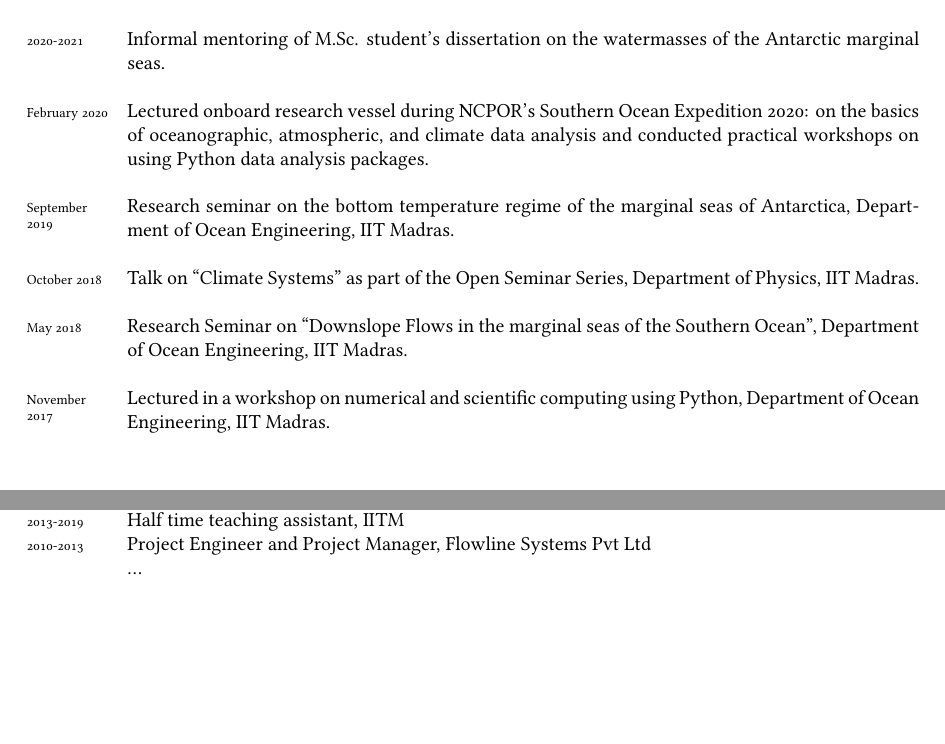
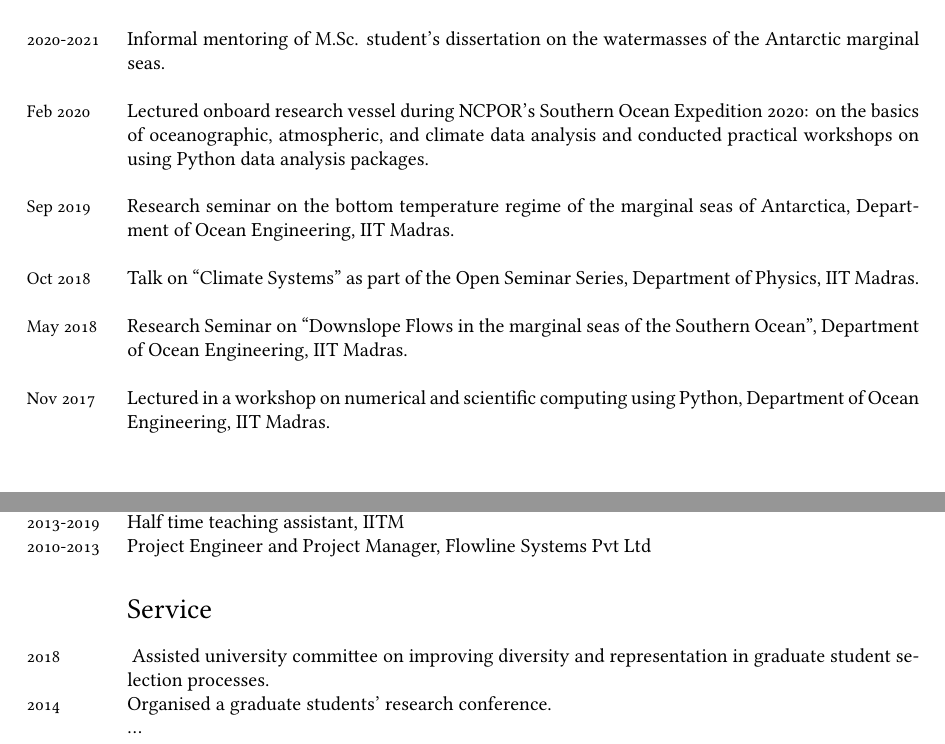
Before and after one commit to adityarn/CV, a LaTeX CV (CV.tex): two parts of pages 2 and 3 of 3, joined at a grey line, cut so that both start at the same text, the shorter picture padded with empty space. Compiled offline with XeLaTeX; a missing font is replaced by an installed copy or a similar font.

Commit message:
added service, increased fontsize of years

```diff
--- a/CV.tex
+++ b/CV.tex
@@ -44,7 +44,8 @@
 % ---- MARGIN YEARS
 \usepackage{marginnote}
 \newcommand{\amper{}}{\chardef\amper="E0BD }
-\newcommand{\years}[1]{\marginnote{\scriptsize #1}}
+%\newcommand{\years}[1]{\marginnote{\scriptsize #1}}
+\newcommand{\years}[1]{\marginnote{\small #1}}
 \renewcommand*{\raggedleftmarginnote}{}
 \setlength{\marginparsep}{7pt}
 \reversemarginpar
@@ -134,15 +135,15 @@ Shelf sea processes • Southern Ocean dynamics • Fluid Dynamics • Marine Tu
 
 \years{2020-2021} Informal mentoring of M.Sc. student's dissertation on the watermasses of the Antarctic marginal seas. \\
 
-\years{February 2020} Lectured onboard research vessel during NCPOR's Southern Ocean Expedition 2020: on the basics of oceanographic, atmospheric, and climate data analysis and conducted practical workshops on using Python data analysis packages.\\
+\years{Feb 2020} Lectured onboard research vessel during NCPOR's Southern Ocean Expedition 2020: on the basics of oceanographic, atmospheric, and climate data analysis and conducted practical workshops on using Python data analysis packages.\\
 
-\years{September 2019} Research seminar on the bottom temperature regime of the marginal seas of Antarctica, Department of Ocean Engineering, IIT Madras.\\
+\years{Sep 2019} Research seminar on the bottom temperature regime of the marginal seas of Antarctica, Department of Ocean Engineering, IIT Madras.\\
 
-\years{October 2018} Talk on ``Climate Systems'' as part of the Open Seminar Series, Department of Physics, IIT Madras.\\
+\years{Oct 2018} Talk on ``Climate Systems'' as part of the Open Seminar Series, Department of Physics, IIT Madras.\\
 
 \years{May 2018} Research Seminar on ``Downslope Flows in the marginal seas of the Southern Ocean'', Department of Ocean Engineering, IIT Madras.\\
 
-\years{November 2017} Lectured in a workshop on numerical and scientific computing using Python, Department of Ocean Engineering, IIT Madras.\\
+\years{Nov 2017} Lectured in a workshop on numerical and scientific computing using Python, Department of Ocean Engineering, IIT Madras.\\
 
 
 \section*{Grants}
@@ -191,6 +192,10 @@ Shelf sea processes • Southern Ocean dynamics • Fluid Dynamics • Marine Tu
 \years{2010-2013}Project Engineer and Project Manager, Flowline Systems Pvt Ltd
 
 
+\section*{Service}
+\noindent
+\years{2018} Assisted university committee on improving diversity and representation in graduate student selection processes.\\
+\years{2014} Organised a graduate students' research conference.
 
 ...
 %\vspace{1cm}
```
Also changed, not shown: CV.pdf.
